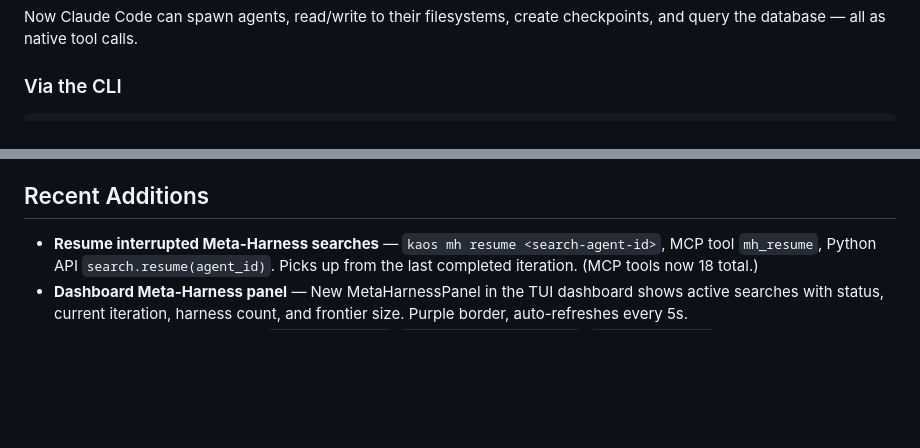
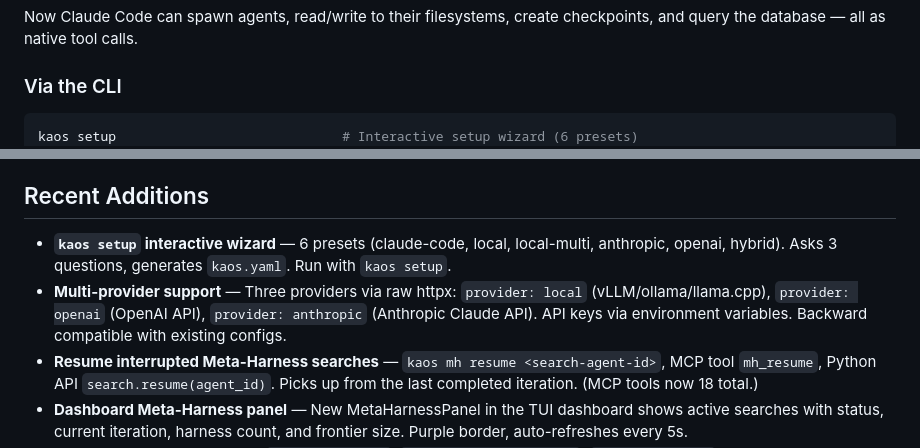
Before and after one commit to canivel/kaos, a Markdown page: README.md, 2 parts joined by grey strips. GitHub-like rendering; blank space fills up the shorter version.

````diff
--- a/README.md
+++ b/README.md
@@ -185,6 +187,7 @@ Now Claude Code can spawn agents, read/write to their filesystems, create checkp
 ### Via the CLI
 
 ```bash
+kaos setup                             # Interactive setup wizard (6 presets)
 kaos init                              # Create database
 kaos run "refactor auth module" -n auth # Run a single agent
 kaos parallel \
@@ -642,6 +722,8 @@ KAOS has **no AI SDK dependencies**. No `openai`. No `litellm`. No `langchain`.
 
 ## Recent Additions
 
+- **`kaos setup` interactive wizard** — 6 presets (claude-code, local, local-multi, anthropic, openai, hybrid). Asks 3 questions, generates `kaos.yaml`. Run with `kaos setup`.
+- **Multi-provider support** — Three providers via raw httpx: `provider: local` (vLLM/ollama/llama.cpp), `provider: openai` (OpenAI API), `provider: anthropic` (Anthropic Claude API). API keys via environment variables. Backward compatible with existing configs.
 - **Resume interrupted Meta-Harness searches** — `kaos mh resume <search-agent-id>`, MCP tool `mh_resume`, Python API `search.resume(agent_id)`. Picks up from the last completed iteration. (MCP tools now 18 total.)
 - **Dashboard Meta-Harness panel** — New MetaHarnessPanel in the TUI dashboard shows active searches with status, current iteration, harness count, and frontier size. Purple border, auto-refreshes every 5s.
 - **Paper benchmark loaders** — `load_lawbench()`, `load_symptom2disease()`, `load_uspto50k()` in `kaos/metaharness/benchmarks/paper_datasets.py`. Downloads from HuggingFace, caches locally. Run with `kaos mh search -b lawbench -n 20 -k 3`.
````
Also changed, not shown: other parts of README.md (+88 -9 lines), docs/tutorial-local-agents.md (+87 -1 lines).
